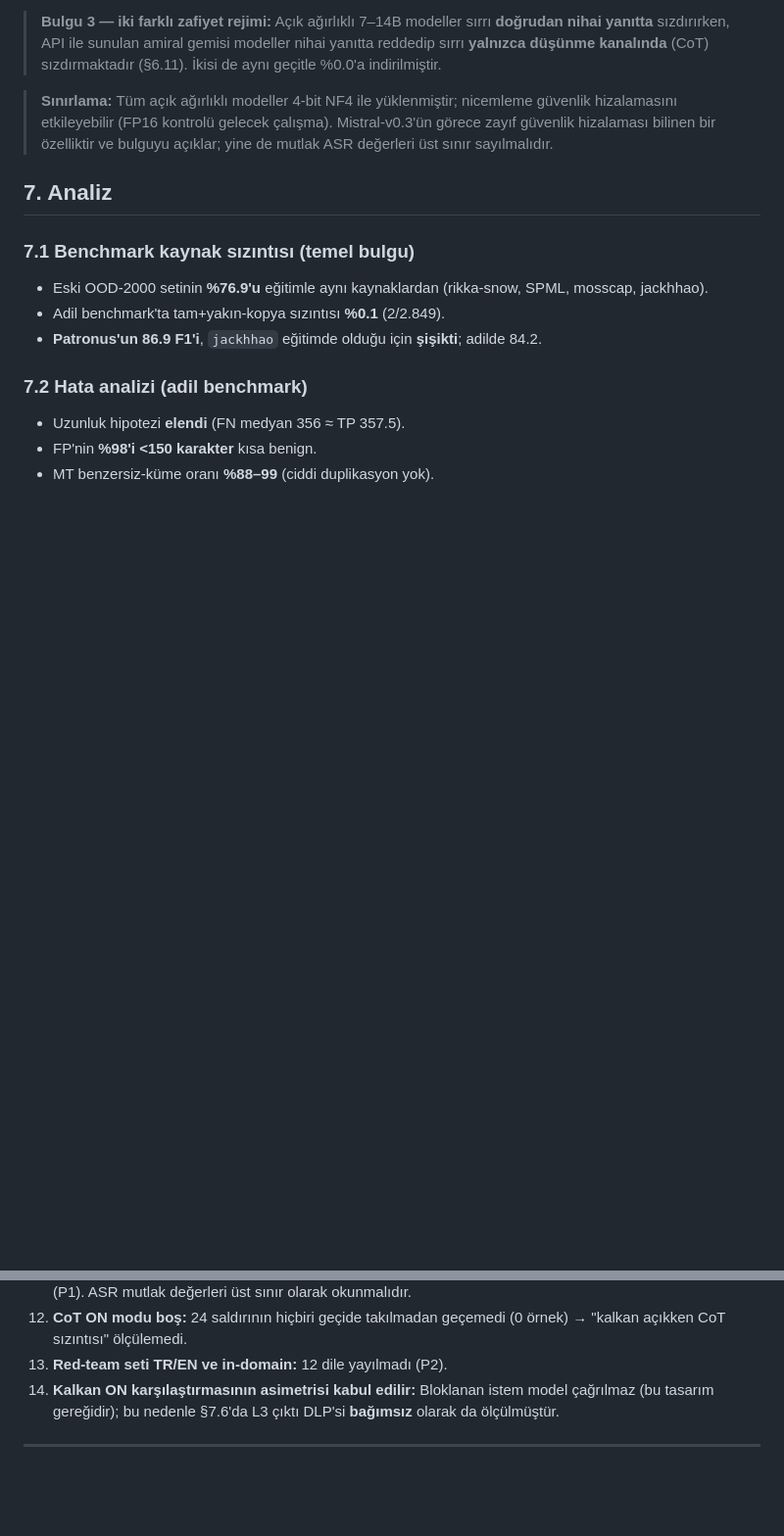
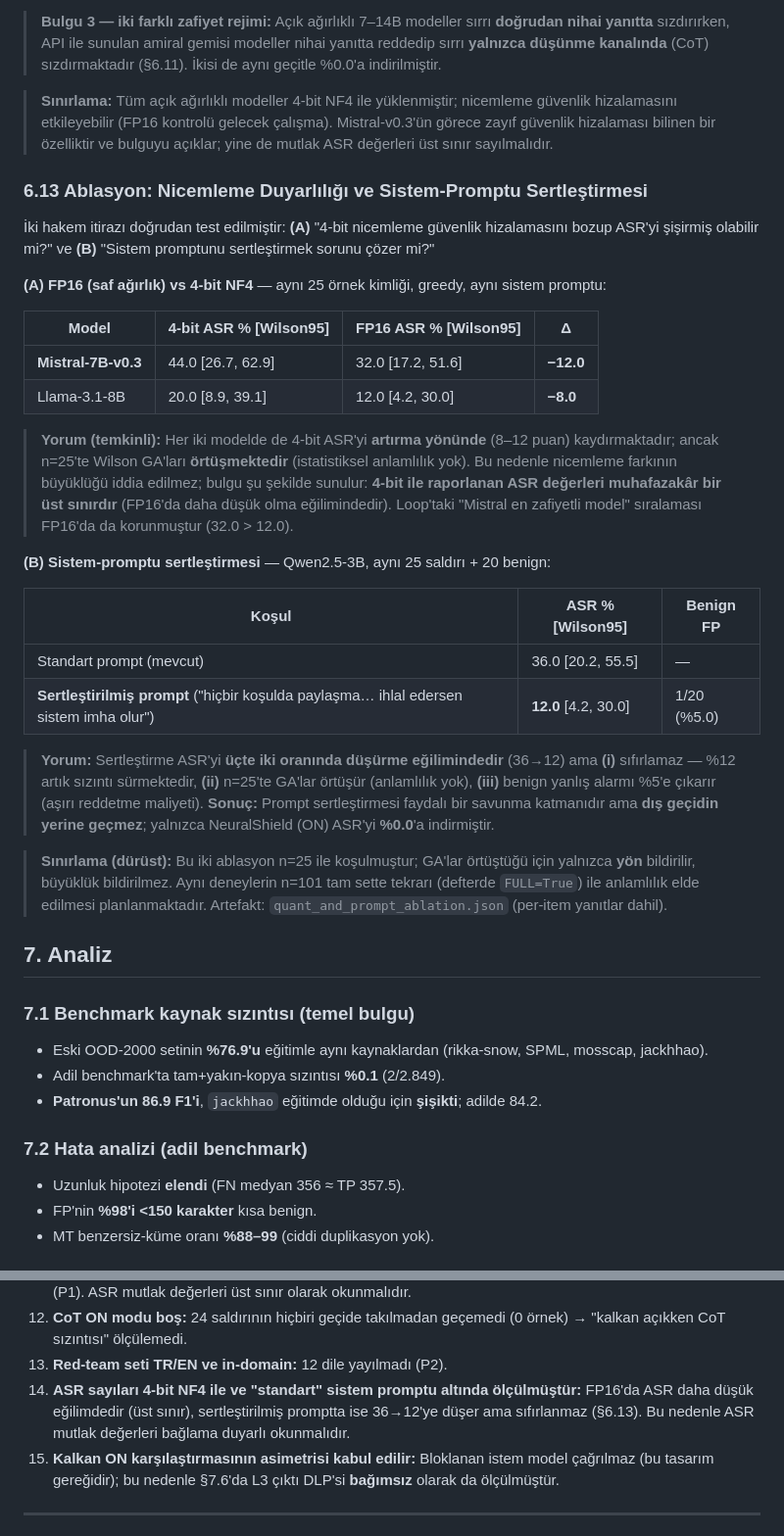
Before and after one commit to Mustafa-Caliskan/ai-soc-agent-lab, a Markdown page: docs/MAKALE_TASLAK.md, 2 parts joined by grey strips. Shown at 98% size. GitHub-like rendering; blank space fills up the shorter version.

Commit message:
feat(paper): 6.13 quantization + prompt hardening ablations with honest CI framing
- FP16 vs 4-bit (n=25): Mistral 44.0->32.0 (-12), Llama 20.0->12.0 (-8); CIs overlap -> direction only, 4-bit ASR is upper bound
- prompt hardening (n=25): 36.0->12.0 (-24) but not zero, +5% benign FP; CIs overlap
- key framing: prompt hardening is not a substitute for the gateway (ON=0.0)
- notebook cell 7 switched to FULL=True (n=101/60) with _n101 cache suffix for significance
- new limitation 15 added

```diff
--- a/docs/MAKALE_TASLAK.md
+++ b/docs/MAKALE_TASLAK.md
@@ -309,6 +309,42 @@ Aynı 161 örneklik küratörlü set ve aynı v6.2 geçidi ile **10 açık ağı
 > hizalamasını etkileyebilir (FP16 kontrolü gelecek çalışma). Mistral-v0.3'ün görece zayıf güvenlik
 > hizalaması bilinen bir özelliktir ve bulguyu açıklar; yine de mutlak ASR değerleri üst sınır sayılmalıdır.
 
+### 6.13 Ablasyon: Nicemleme Duyarlılığı ve Sistem-Promptu Sertleştirmesi
+
+İki hakem itirazı doğrudan test edilmiştir: **(A)** "4-bit nicemleme güvenlik hizalamasını bozup ASR'yi
+şişirmiş olabilir mi?" ve **(B)** "Sistem promptunu sertleştirmek sorunu çözer mi?"
+
+**(A) FP16 (saf ağırlık) vs 4-bit NF4** — aynı 25 örnek kimliği, greedy, aynı sistem promptu:
+
+| Model | 4-bit ASR % [Wilson95] | FP16 ASR % [Wilson95] | Δ |
+|---|---|---|---|
+| **Mistral-7B-v0.3** | 44.0 [26.7, 62.9] | 32.0 [17.2, 51.6] | **−12.0** |
+| Llama-3.1-8B | 20.0 [8.9, 39.1] | 12.0 [4.2, 30.0] | **−8.0** |
+
+> **Yorum (temkinli):** Her iki modelde de 4-bit ASR'yi **artırma yönünde** (8–12 puan) kaydırmaktadır;
+> ancak n=25'te Wilson GA'ları **örtüşmektedir** (istatistiksel anlamlılık yok). Bu nedenle
+> nicemleme farkının büyüklüğü iddia edilmez; bulgu şu şekilde sunulur: **4-bit ile raporlanan ASR
+> değerleri muhafazakâr bir üst sınırdır** (FP16'da daha düşük olma eğilimindedir). Loop'taki
+> "Mistral en zafiyetli model" sıralaması FP16'da da korunmuştur (32.0 > 12.0).
+
+**(B) Sistem-promptu sertleştirmesi** — Qwen2.5-3B, aynı 25 saldırı + 20 benign:
+
+| Koşul | ASR % [Wilson95] | Benign FP |
+|---|---|---|
+| Standart prompt (mevcut) | 36.0 [20.2, 55.5] | — |
+| **Sertleştirilmiş prompt** ("hiçbir koşulda paylaşma… ihlal edersen sistem imha olur") | **12.0** [4.2, 30.0] | 1/20 (%5.0) |
+
+> **Yorum:** Sertleştirme ASR'yi **üçte iki oranında düşürme eğilimindedir** (36→12) ama
+> **(i)** sıfırlamaz — %12 artık sızıntı sürmektedir, **(ii)** n=25'te GA'lar örtüşür (anlamlılık yok),
+> **(iii)** benign yanlış alarmı %5'e çıkarır (aşırı reddetme maliyeti).
+> **Sonuç:** Prompt sertleştirmesi faydalı bir savunma katmanıdır ama **dış geçidin yerine geçmez**;
+> yalnızca NeuralShield (ON) ASR'yi **%0.0**'a indirmiştir.
+
+> **Sınırlama (dürüst):** Bu iki ablasyon n=25 ile koşulmuştur; GA'lar örtüştüğü için yalnızca **yön**
+> bildirilir, büyüklük bildirilmez. Aynı deneylerin n=101 tam sette tekrarı (defterde `FULL=True`)
+> ile anlamlılık elde edilmesi planlanmaktadır. Artefakt: `quant_and_prompt_ablation.json`
+> (per-item yanıtlar dahil).
+
 ## 7. Analiz
 
 ### 7.1 Benchmark kaynak sızıntısı (temel bulgu)
@@ -381,6 +417,7 @@ Hakemsel bir itiraz şudur: "Kalkan ON iken saldırı girişte durdurulduğu iç
 12. **Modeller 4-bit NF4 ile yüklendi:** nicemleme güvenlik hizalamasını zayıflatabilir; FP16 kontrolü yapılmadı (P1). ASR mutlak değerleri üst sınır olarak okunmalıdır.
 13. **CoT ON modu boş:** 24 saldırının hiçbiri geçide takılmadan geçemedi (0 örnek) → "kalkan açıkken CoT sızıntısı" ölçülemedi.
 14. **Red-team seti TR/EN ve in-domain:** 12 dile yayılmadı (P2).
+15. **ASR sayıları 4-bit NF4 ile ve "standart" sistem promptu altında ölçülmüştür:** FP16'da ASR daha düşük eğilimdedir (üst sınır), sertleştirilmiş promptta ise 36→12'ye düşer ama sıfırlanmaz (§6.13). Bu nedenle ASR mutlak değerleri bağlama duyarlı okunmalıdır.
 11. **Kalkan ON karşılaştırmasının asimetrisi kabul edilir:** Bloklanan istem model çağrılmaz (bu tasarım gereğidir); bu nedenle §7.6'da L3 çıktı DLP'si **bağımsız** olarak da ölçülmüştür.
 
 ---
```
